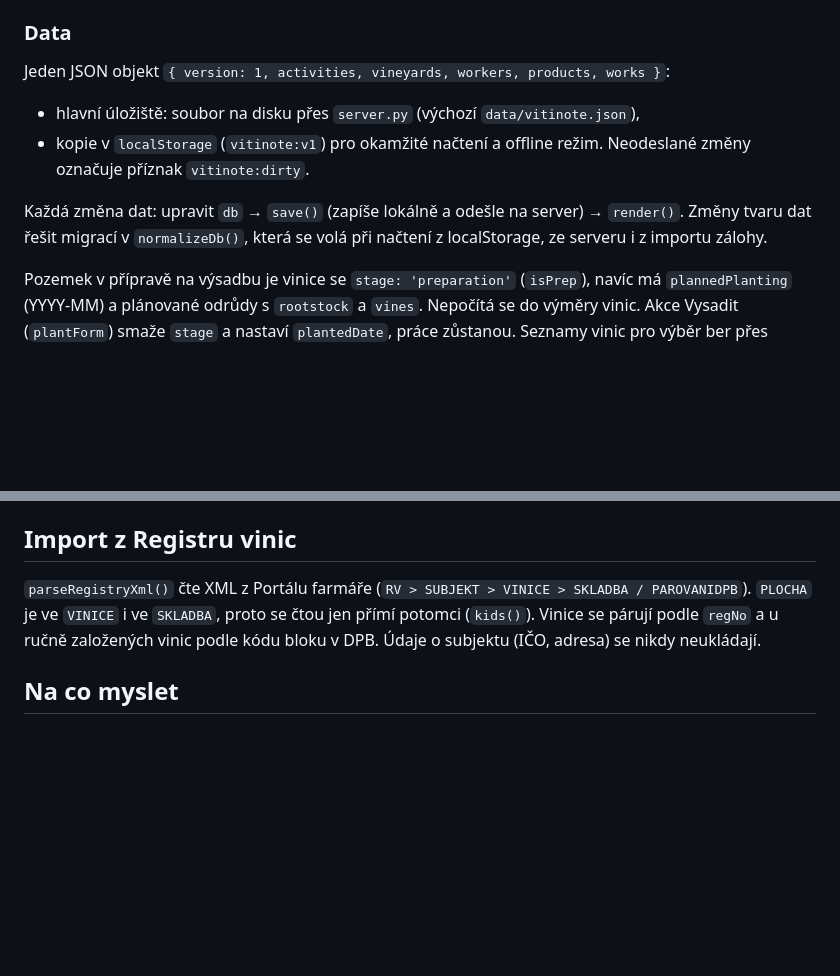
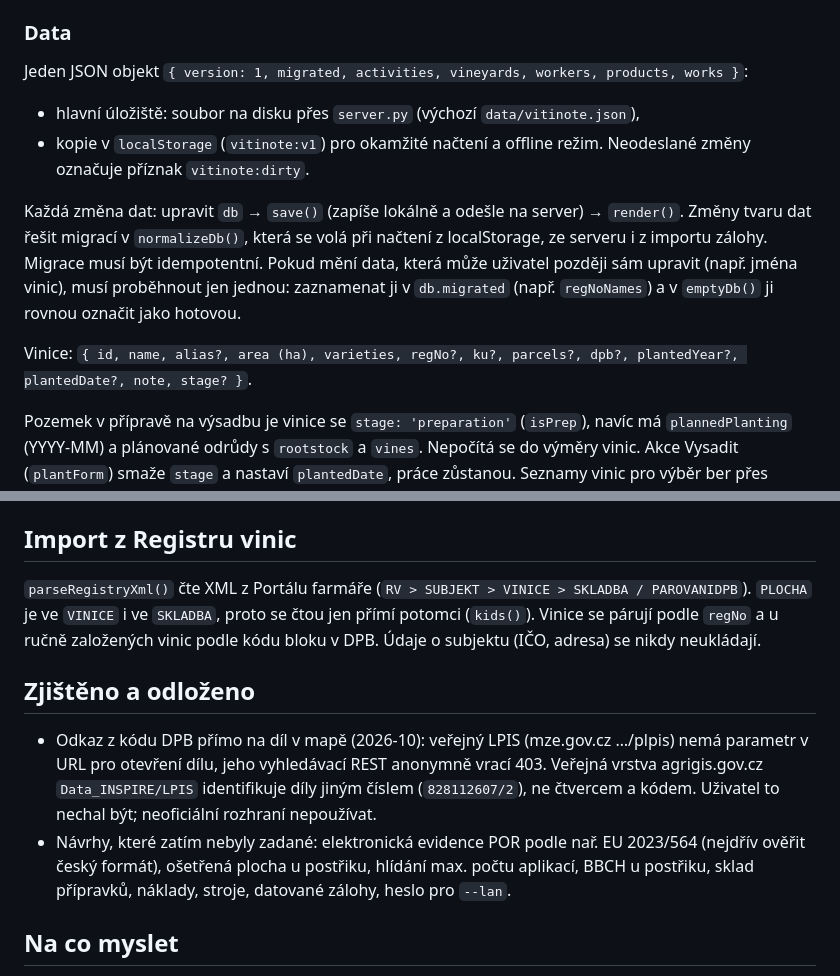
Before and after one commit to tesarik/vitinote, a Markdown page: CLAUDE.md, 2 parts joined by grey strips. Drawn GitHub-style; blank space fills up the shorter version.

```diff
--- a/CLAUDE.md
+++ b/CLAUDE.md
@@ -36,12 +45,16 @@ Bez build kroku a bez závislostí: čisté HTML/CSS/JS + Python 3 stdlib. Nepř
 
 ### Data
 
-Jeden JSON objekt `{ version: 1, activities, vineyards, workers, products, works }`:
+Jeden JSON objekt `{ version: 1, migrated, activities, vineyards, workers, products, works }`:
 - hlavní úložiště: soubor na disku přes `server.py` (výchozí `data/vitinote.json`),
 - kopie v `localStorage` (`vitinote:v1`) pro okamžité načtení a offline režim. Neodeslané změny označuje příznak `vitinote:dirty`.
 
 Každá změna dat: upravit `db` → `save()` (zapíše lokálně a odešle na server) → `render()`.
 Změny tvaru dat řešit migrací v `normalizeDb()`, která se volá při načtení z localStorage, ze serveru i z importu zálohy.
+Migrace musí být idempotentní. Pokud mění data, která může uživatel později sám upravit (např. jména vinic), musí proběhnout
+jen jednou: zaznamenat ji v `db.migrated` (např. `regNoNames`) a v `emptyDb()` ji rovnou označit jako hotovou.
+
+Vinice: `{ id, name, alias?, area (ha), varieties, regNo?, ku?, parcels?, dpb?, plantedYear?, plantedDate?, note, stage? }`.
 
 Pozemek v přípravě na výsadbu je vinice se `stage: 'preparation'` (`isPrep`), navíc má `plannedPlanting` (YYYY-MM) a plánované
 odrůdy s `rootstock` a `vines`. Nepočítá se do výměry vinic. Akce Vysadit (`plantForm`) smaže `stage` a nastaví `plantedDate`, práce zůstanou.
@@ -100,6 +122,15 @@ Před pushem zkontrolovat: `git grep -n -E "<reg. čísla a tratě uživatele>"`
 `PLOCHA` je ve `VINICE` i ve `SKLADBA`, proto se čtou jen přímí potomci (`kids()`).
 Vinice se párují podle `regNo` a u ručně založených vinic podle kódu bloku v DPB. Údaje o subjektu (IČO, adresa) se nikdy neukládají.
 
+## Zjištěno a odloženo
+
+- Odkaz z kódu DPB přímo na díl v mapě (2026-10): veřejný LPIS (mze.gov.cz …/plpis) nemá parametr v URL pro otevření dílu,
+  jeho vyhledávací REST anonymně vrací 403. Veřejná vrstva agrigis.gov.cz `Data_INSPIRE/LPIS` identifikuje díly jiným číslem
+  (`828112607/2`), ne čtvercem a kódem. Uživatel to nechal být; neoficiální rozhraní nepoužívat.
+- Návrhy, které zatím nebyly zadané: elektronická evidence POR podle nař. EU 2023/564 (nejdřív ověřit český formát),
+  ošetřená plocha u postřiku, hlídání max. počtu aplikací, BBCH u postřiku, sklad přípravků, náklady, stroje, datované zálohy,
+  heslo pro `--lan`.
+
 ## Na co myslet
 
 - Při změně souborů aplikace zvýšit `CACHE` v `sw.js` (`vitinote-vN`), jinak se klientům může držet stará verze.
```
Also changed, not shown: other parts of CLAUDE.md (+23 -5 lines).
